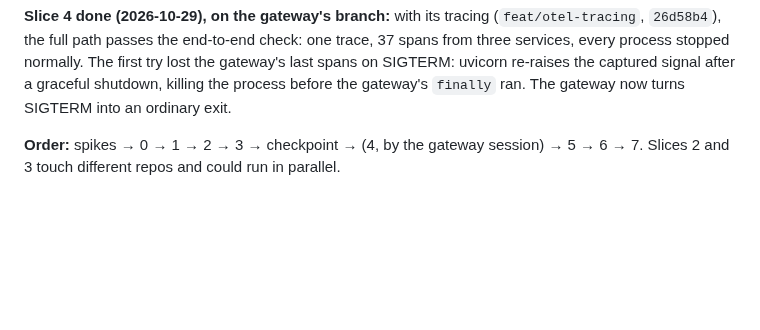
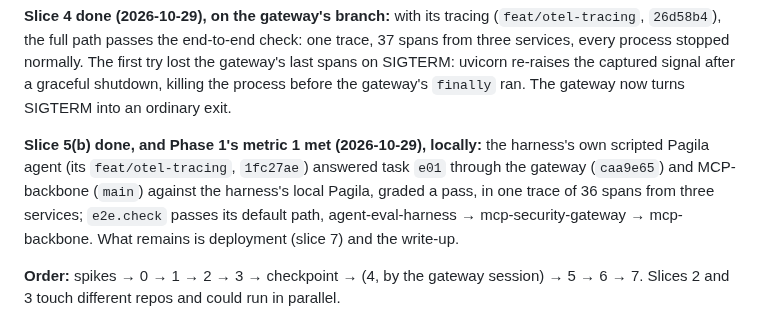
Before and after one commit to NabilRobert/agent-observability, a Markdown page: docs/planning/phase-7-slices-plan.md, the part around the change. GitHub-like rendering; blank space fills up the shorter version.

```diff
--- a/docs/planning/phase-7-slices-plan.md
+++ b/docs/planning/phase-7-slices-plan.md
@@ -41,6 +41,14 @@ normally. The first try lost the gateway's last spans on SIGTERM: uvicorn
 re-raises the captured signal after a graceful shutdown, killing the
 process before the gateway's `finally` ran. The gateway now turns SIGTERM
 into an ordinary exit.
+
+**Slice 5(b) done, and Phase 1's metric 1 met (2026-10-29), locally:**
+the harness's own scripted Pagila agent (its `feat/otel-tracing`,
+`1fc27ae`) answered task `e01` through the gateway (`caa9e65`) and
+MCP-backbone (`main`) against the harness's local Pagila, graded a pass,
+in one trace of 36 spans from three services; `e2e.check` passes its
+default path, agent-eval-harness → mcp-security-gateway → mcp-backbone.
+What remains is deployment (slice 7) and the write-up.
 
 **Order:** spikes → 0 → 1 → 2 → 3 → checkpoint → (4, by the gateway
 session) → 5 → 6 → 7. Slices 2 and 3 touch different repos and could run
```
Also changed, not shown: README.md (+29 -11 lines), docs/conventions.md (+1 -1 lines), docs/img/end-to-end-harness-trace.png (added).
